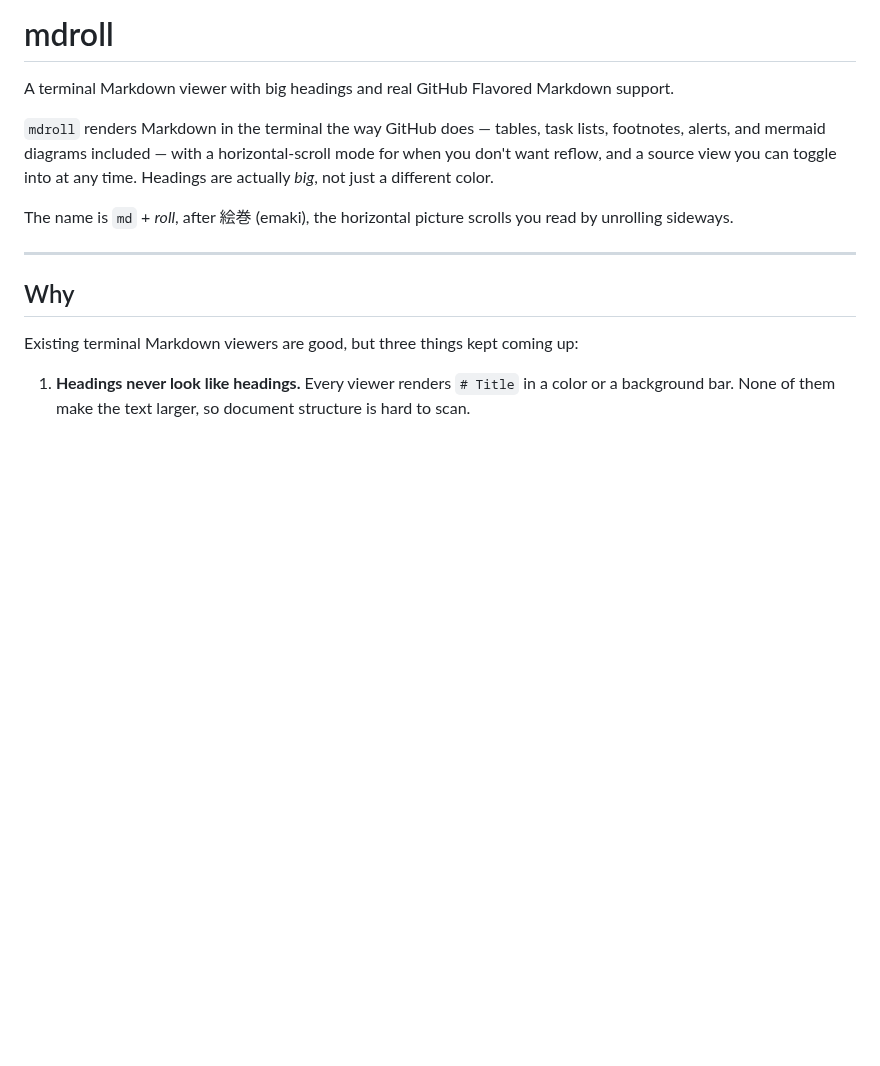
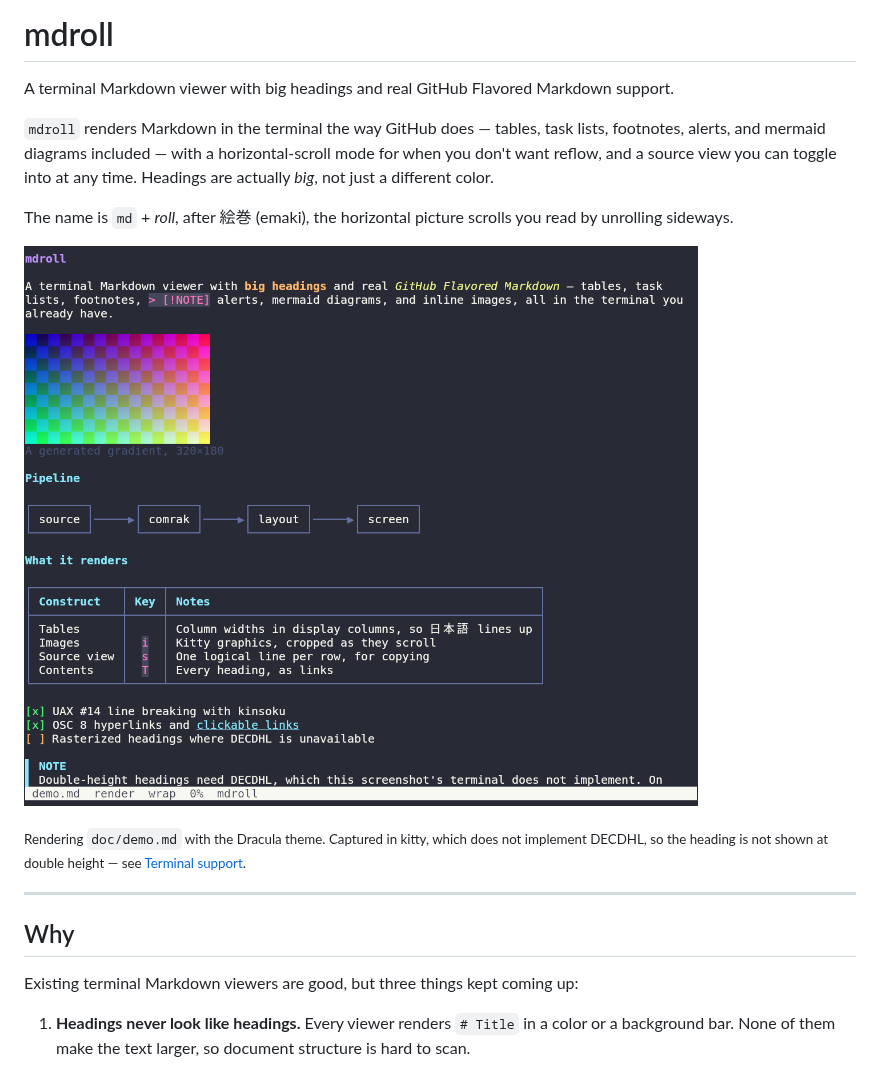
Before and after one commit to tokuhirom/mdroll, a Markdown page: README.md, the part around the change. GitHub-like rendering; pictures changed too: doc/screenshot.png (added); blank space fills up the shorter version.

```diff
--- a/README.md
+++ b/README.md
@@ -11,6 +11,12 @@ color.
 
 The name is `md` + *roll*, after 絵巻 (emaki), the horizontal picture scrolls you
 read by unrolling sideways.
+
+![mdroll rendering a document with an inline image, a mermaid flowchart, a table, and an alert](doc/screenshot.png)
+
+<sub>Rendering `doc/demo.md` with the Dracula theme. Captured in kitty, which
+does not implement DECDHL, so the heading is not shown at double height —
+see [Terminal support](#terminal-support).</sub>
 
 ---
 
```
Also changed, not shown: doc/demo.md (added, +38 -0 lines), doc/example.png (added).
